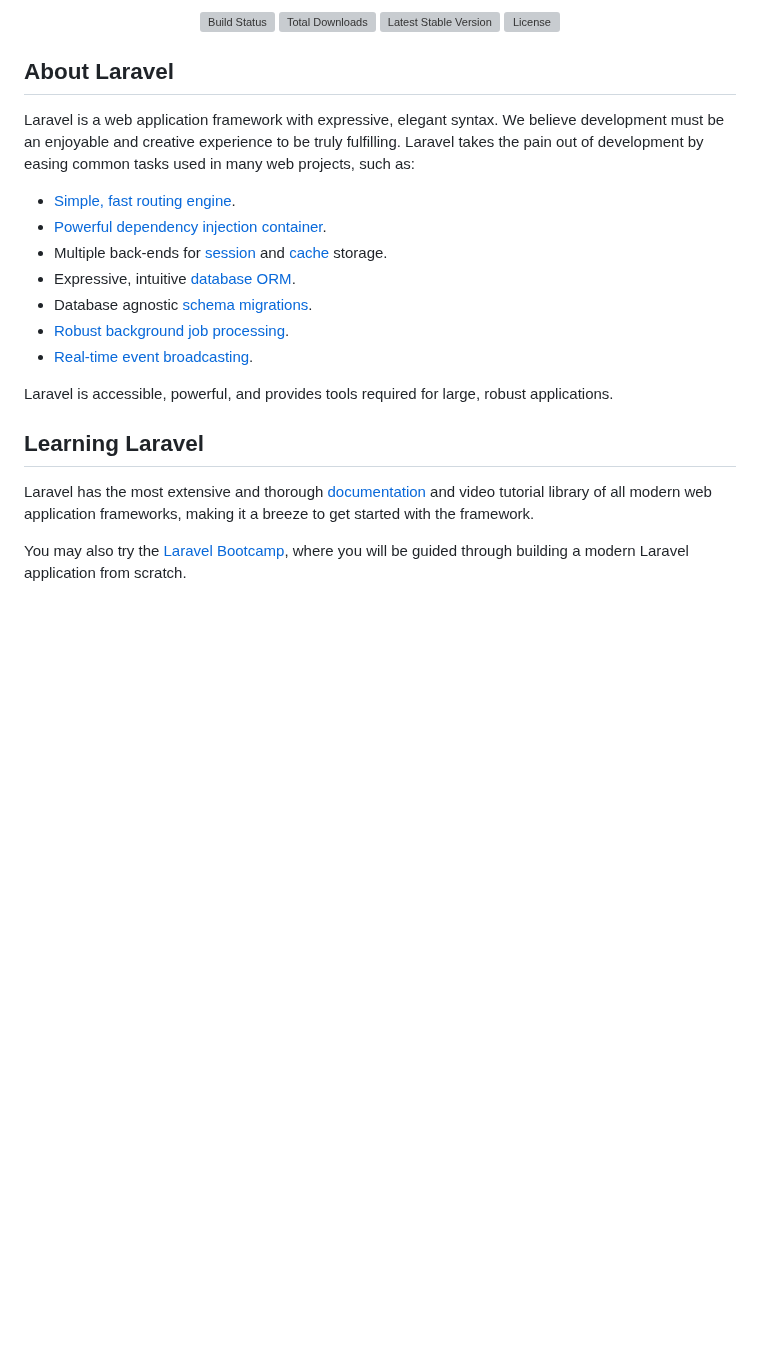
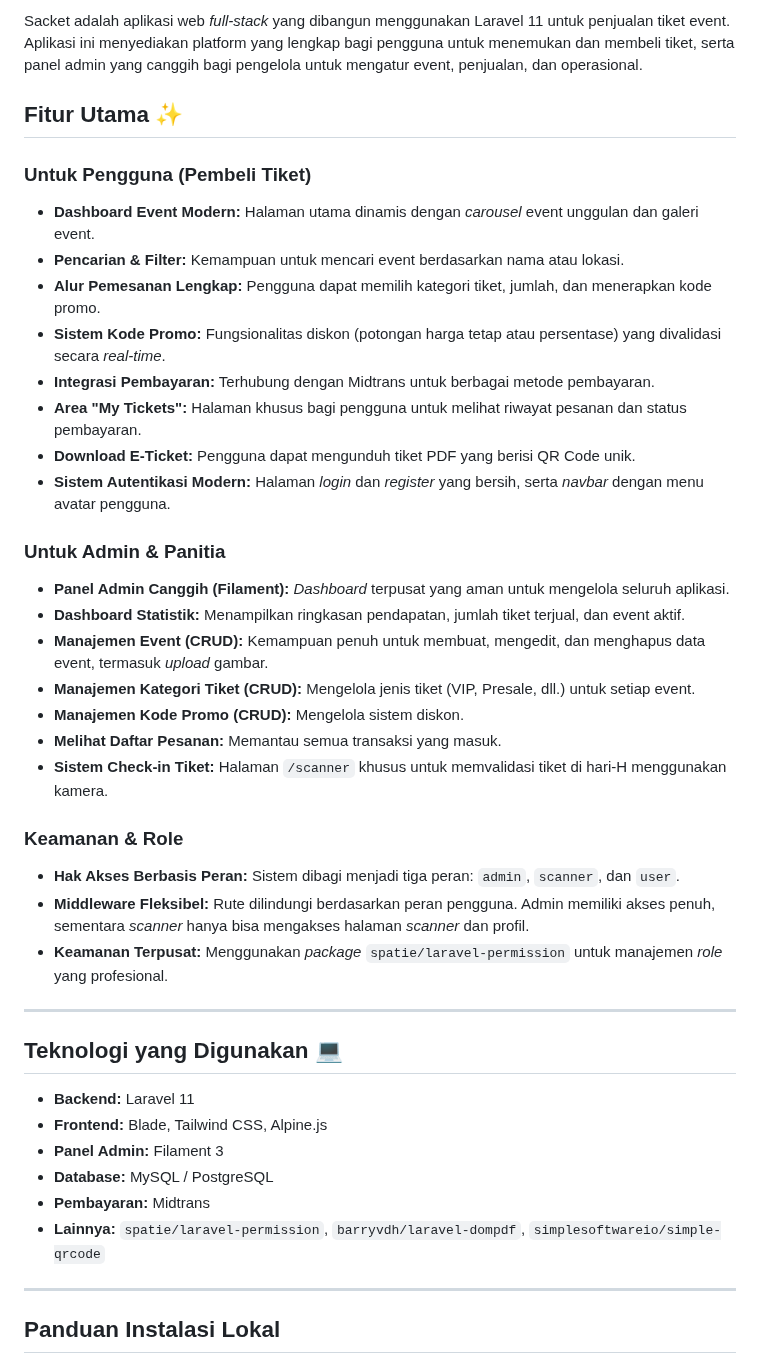
Before and after one commit to fredyyfajarr/sacket, a Markdown page: README.md, the part around one of its changes. Rendered like a GitHub page; blank space fills up the shorter version; grey boxes are pictures that could not be loaded.

```diff
--- a/README.md
+++ b/README.md
@@ -2,28 +2,42 @@
 
-<p align="center">
-<a href="https://github.com/laravel/framework/actions"><img src="https://github.com/laravel/framework/workflows/tests/badge.svg" alt="Build Status"></a>
-<a href="https://packagist.org/packages/laravel/framework"><img src="https://img.shields.io/packagist/dt/laravel/framework" alt="Total Downloads"></a>
-<a href="https://packagist.org/packages/laravel/framework"><img src="https://img.shields.io/packagist/v/laravel/framework" alt="Latest Stable Version"></a>
-<a href="https://packagist.org/packages/laravel/framework"><img src="https://img.shields.io/packagist/l/laravel/framework" alt="License"></a>
-</p>
+Sacket adalah aplikasi web *full-stack* yang dibangun menggunakan Laravel 11 untuk penjualan tiket event. Aplikasi ini menyediakan platform yang lengkap bagi pengguna untuk menemukan dan membeli tiket, serta panel admin yang canggih bagi pengelola untuk mengatur event, penjualan, dan operasional.
 
-## About Laravel
+## Fitur Utama ✨
 
-Laravel is a web application framework with expressive, elegant syntax. We believe development must be an enjoyable and creative experience to be truly fulfilling. Laravel takes the pain out of development by easing common tasks used in many web projects, such as:
+### Untuk Pengguna (Pembeli Tiket)
+* **Dashboard Event Modern:** Halaman utama dinamis dengan *carousel* event unggulan dan galeri event.
+* **Pencarian & Filter:** Kemampuan untuk mencari event berdasarkan nama atau lokasi.
+* **Alur Pemesanan Lengkap:** Pengguna dapat memilih kategori tiket, jumlah, dan menerapkan kode promo.
+* **Sistem Kode Promo:** Fungsionalitas diskon (potongan harga tetap atau persentase) yang divalidasi secara *real-time*.
+* **Integrasi Pembayaran:** Terhubung dengan Midtrans untuk berbagai metode pembayaran.
+* **Area "My Tickets":** Halaman khusus bagi pengguna untuk melihat riwayat pesanan dan status pembayaran.
+* **Download E-Ticket:** Pengguna dapat mengunduh tiket PDF yang berisi QR Code unik.
+* **Sistem Autentikasi Modern:** Halaman *login* dan *register* yang bersih, serta *navbar* dengan menu avatar pengguna.
 
-- [Simple, fast routing engine](https://laravel.com/docs/routing).
-- [Powerful dependency injection container](https://laravel.com/docs/container).
-- Multiple back-ends for [session](https://laravel.com/docs/session) and [cache](https://laravel.com/docs/cache) storage.
-- Expressive, intuitive [database ORM](https://laravel.com/docs/eloquent).
-- Database agnostic [schema migrations](https://laravel.com/docs/migrations).
-- [Robust background job processing](https://laravel.com/docs/queues).
-- [Real-time event broadcasting](https://laravel.com/docs/broadcasting).
+### Untuk Admin & Panitia
+* **Panel Admin Canggih (Filament):** *Dashboard* terpusat yang aman untuk mengelola seluruh aplikasi.
+* **Dashboard Statistik:** Menampilkan ringkasan pendapatan, jumlah tiket terjual, dan event aktif.
+* **Manajemen Event (CRUD):** Kemampuan penuh untuk membuat, mengedit, dan menghapus data event, termasuk *upload* gambar.
+* **Manajemen Kategori Tiket (CRUD):** Mengelola jenis tiket (VIP, Presale, dll.) untuk setiap event.
+* **Manajemen Kode Promo (CRUD):** Mengelola sistem diskon.
+* **Melihat Daftar Pesanan:** Memantau semua transaksi yang masuk.
+* **Sistem Check-in Tiket:** Halaman `/scanner` khusus untuk memvalidasi tiket di hari-H menggunakan kamera.
 
-Laravel is accessible, powerful, and provides tools required for large, robust applications.
+### Keamanan & Role
+* **Hak Akses Berbasis Peran:** Sistem dibagi menjadi tiga peran: `admin`, `scanner`, dan `user`.
+* **Middleware Fleksibel:** Rute dilindungi berdasarkan peran pengguna. Admin memiliki akses penuh, sementara *scanner* hanya bisa mengakses halaman *scanner* dan profil.
+* **Keamanan Terpusat:** Menggunakan *package* `spatie/laravel-permission` untuk manajemen *role* yang profesional.
 
-## Learning Laravel
+---
+## Teknologi yang Digunakan 💻
 
-Laravel has the most extensive and thorough [documentation](https://laravel.com/docs) and video tutorial library of all modern web application frameworks, making it a breeze to get started with the framework.
+* **Backend:** Laravel 11
+* **Frontend:** Blade, Tailwind CSS, Alpine.js
+* **Panel Admin:** Filament 3
+* **Database:** MySQL / PostgreSQL
+* **Pembayaran:** Midtrans
+* **Lainnya:** `spatie/laravel-permission`, `barryvdh/laravel-dompdf`, `simplesoftwareio/simple-qrcode`
 
-You may also try the [Laravel Bootcamp](https://bootcamp.laravel.com), where you will be guided through building a modern Laravel application from scratch.
+---
+## Panduan Instalasi Lokal
 
```
Also changed, not shown: other parts of README.md (+49 -35 lines).
